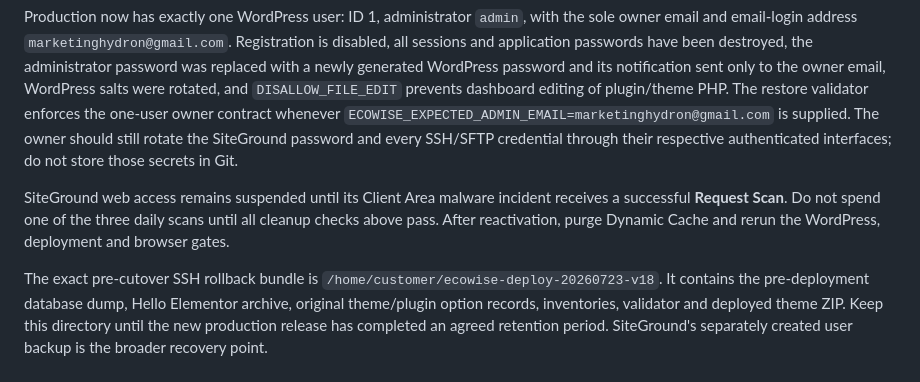
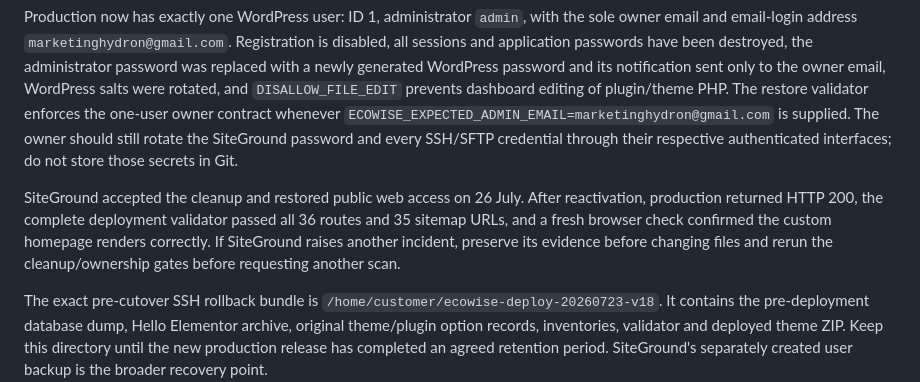
Before and after one commit to 0riceisnice0-hash/ecowiseitaly, a Markdown page: HANDOVER.md, the part around the change. Drawn GitHub-style.

Commit message:
Record production malware reactivation

```diff
--- a/HANDOVER.md
+++ b/HANDOVER.md
@@ -81,7 +81,7 @@ The production cleanup upgraded and replaced WordPress core from the official 6.
 
 Production now has exactly one WordPress user: ID 1, administrator `admin`, with the sole owner email and email-login address `marketinghydron@gmail.com`. Registration is disabled, all sessions and application passwords have been destroyed, the administrator password was replaced with a newly generated WordPress password and its notification sent only to the owner email, WordPress salts were rotated, and `DISALLOW_FILE_EDIT` prevents dashboard editing of plugin/theme PHP. The restore validator enforces the one-user owner contract whenever `ECOWISE_EXPECTED_ADMIN_EMAIL=marketinghydron@gmail.com` is supplied. The owner should still rotate the SiteGround password and every SSH/SFTP credential through their respective authenticated interfaces; do not store those secrets in Git.
 
-SiteGround web access remains suspended until its Client Area malware incident receives a successful **Request Scan**. Do not spend one of the three daily scans until all cleanup checks above pass. After reactivation, purge Dynamic Cache and rerun the WordPress, deployment and browser gates.
+SiteGround accepted the cleanup and restored public web access on 26 July. After reactivation, production returned HTTP 200, the complete deployment validator passed all 36 routes and 35 sitemap URLs, and a fresh browser check confirmed the custom homepage renders correctly. If SiteGround raises another incident, preserve its evidence before changing files and rerun the cleanup/ownership gates before requesting another scan.
 
 The exact pre-cutover SSH rollback bundle is `/home/customer/ecowise-deploy-20260723-v18`. It contains the pre-deployment database dump, Hello Elementor archive, original theme/plugin option records, inventories, validator and deployed theme ZIP. Keep this directory until the new production release has completed an agreed retention period. SiteGround's separately created user backup is the broader recovery point.
 
```
Also changed, not shown: PROGRESS.md (+1 -1 lines).
